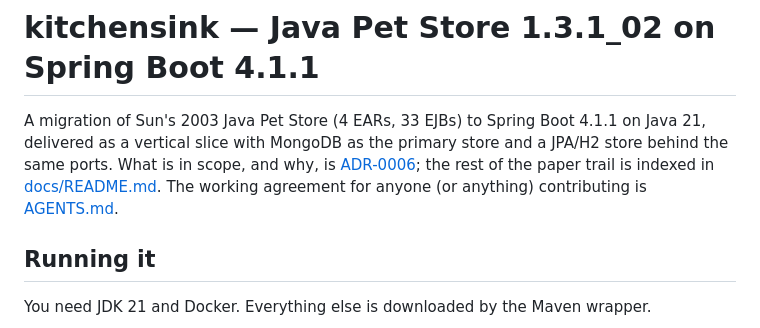
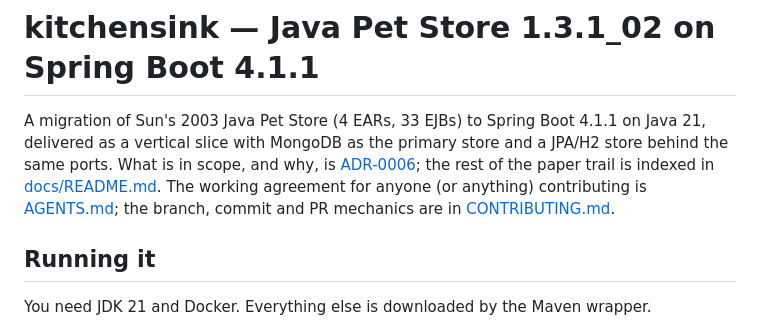
Before and after one commit to jucasoliveira/kitchensink, a Markdown page: README.md, the part around the change. Drawn GitHub-style.

Commit message:
docs(infra): CONTRIBUTING.md, PR template, commit convention

```diff
--- a/README.md
+++ b/README.md
@@ -4,7 +4,8 @@ A migration of Sun's 2003 Java Pet Store (4 EARs, 33 EJBs) to Spring Boot 4.1.1
 delivered as a vertical slice with MongoDB as the primary store and a JPA/H2 store behind the
 same ports. What is in scope, and why, is [ADR-0006](docs/adr/0006-deliverable-scope-kitchensink-slice.md);
 the rest of the paper trail is indexed in [docs/README.md](docs/README.md). The working agreement
-for anyone (or anything) contributing is [AGENTS.md](AGENTS.md).
+for anyone (or anything) contributing is [AGENTS.md](AGENTS.md); the branch, commit and PR
+mechanics are in [CONTRIBUTING.md](CONTRIBUTING.md).
 
 ## Running it
 
```
Also changed, not shown: .github/PULL_REQUEST_TEMPLATE.md (added, +23 -0 lines), CONTRIBUTING.md (added, +98 -0 lines).
